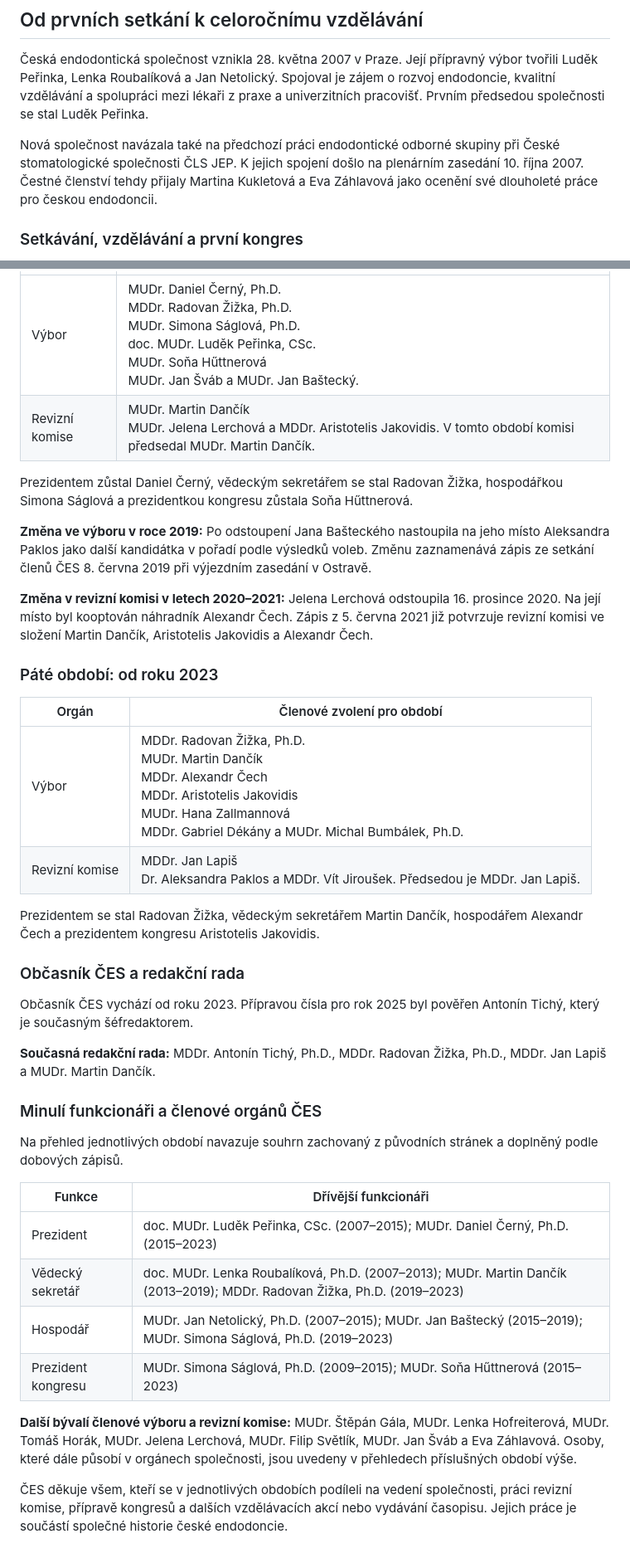
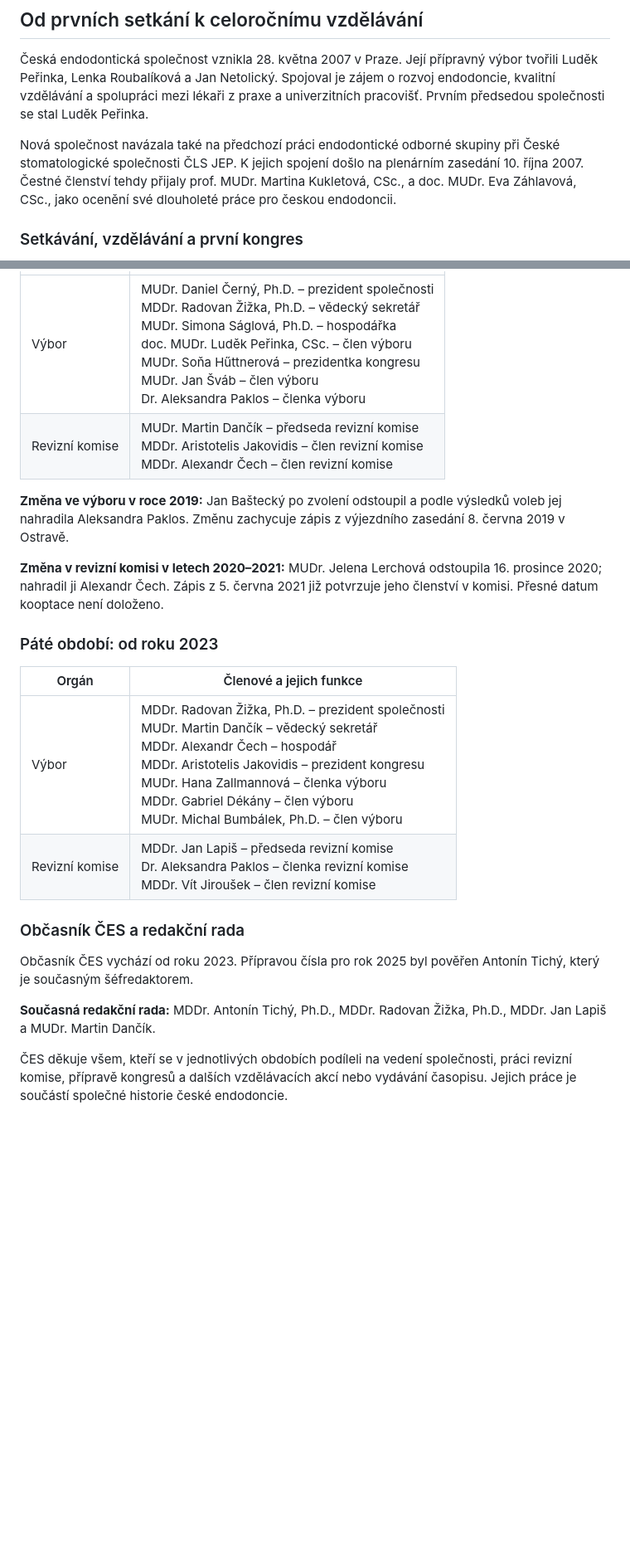
Before and after one commit to Metju120/ces-web, a Markdown page: content/historie-clanek.md, 2 parts joined by grey strips. Shown at 83% size. Rendered like a GitHub page; blank space fills up the shorter version.

```diff
--- a/content/historie-clanek.md
+++ b/content/historie-clanek.md
@@ -3,7 +3,7 @@
 
 Česká endodontická společnost vznikla 28. května 2007 v Praze. Její přípravný výbor tvořili Luděk Peřinka, Lenka Roubalíková a Jan Netolický. Spojoval je zájem o rozvoj endodoncie, kvalitní vzdělávání a spolupráci mezi lékaři z praxe a univerzitních pracovišť. Prvním předsedou společnosti se stal Luděk Peřinka.
 
-Nová společnost navázala také na předchozí práci endodontické odborné skupiny při České stomatologické společnosti ČLS JEP. K jejich spojení došlo na plenárním zasedání 10. října 2007. Čestné členství tehdy přijaly Martina Kukletová a Eva Záhlavová jako ocenění své dlouholeté práce pro českou endodoncii.
+Nová společnost navázala také na předchozí práci endodontické odborné skupiny při České stomatologické společnosti ČLS JEP. K jejich spojení došlo na plenárním zasedání 10. října 2007. Čestné členství tehdy přijaly prof. MUDr. Martina Kukletová, CSc., a doc. MUDr. Eva Záhlavová, CSc., jako ocenění své dlouholeté práce pro českou endodoncii.
 
 ### Setkávání, vzdělávání a první kongres
 
@@ -95,21 +88,17 @@ Prezidentem se stal Daniel Černý, vědeckým sekretářem Martin Dančík, hos
 |---|---|
-| Výbor | MUDr. Daniel Černý, Ph.D.<br>MDDr. Radovan Žižka, Ph.D.<br>MUDr. Simona Ságlová, Ph.D.<br>doc. MUDr. Luděk Peřinka, CSc.<br>MUDr. Soňa Hűttnerová<br>MUDr. Jan Šváb a MUDr. Jan Baštecký. |
-| Revizní komise | MUDr. Martin Dančík<br>MUDr. Jelena Lerchová a MDDr. Aristotelis Jakovidis. V tomto období komisi předsedal MUDr. Martin Dančík. |
+| Výbor | MUDr. Daniel Černý, Ph.D. – prezident společnosti<br>MDDr. Radovan Žižka, Ph.D. – vědecký sekretář<br>MUDr. Simona Ságlová, Ph.D. – hospodářka<br>doc. MUDr. Luděk Peřinka, CSc. – člen výboru<br>MUDr. Soňa Hűttnerová – prezidentka kongresu<br>MUDr. Jan Šváb – člen výboru<br>Dr. Aleksandra Paklos – členka výboru |
+| Revizní komise | MUDr. Martin Dančík – předseda revizní komise<br>MDDr. Aristotelis Jakovidis – člen revizní komise<br>MDDr. Alexandr Čech – člen revizní komise |
 
-Prezidentem zůstal Daniel Černý, vědeckým sekretářem se stal Radovan Žižka, hospodářkou Simona Ságlová a prezidentkou kongresu zůstala Soňa Hűttnerová.
+**Změna ve výboru v roce 2019:** Jan Baštecký po zvolení odstoupil a podle výsledků voleb jej nahradila Aleksandra Paklos. Změnu zachycuje zápis z výjezdního zasedání 8. června 2019 v Ostravě.
 
-**Změna ve výboru v roce 2019:** Po odstoupení Jana Bašteckého nastoupila na jeho místo Aleksandra Paklos jako další kandidátka v pořadí podle výsledků voleb. Změnu zaznamenává zápis ze setkání členů ČES 8. června 2019 při výjezdním zasedání v Ostravě.
-
-**Změna v revizní komisi v letech 2020–2021:** Jelena Lerchová odstoupila 16. prosince 2020. Na její místo byl kooptován náhradník Alexandr Čech. Zápis z 5. června 2021 již potvrzuje revizní komisi ve složení Martin Dančík, Aristotelis Jakovidis a Alexandr Čech.
+**Změna v revizní komisi v letech 2020–2021:** MUDr. Jelena Lerchová odstoupila 16. prosince 2020; nahradil ji Alexandr Čech. Zápis z 5. června 2021 již potvrzuje jeho členství v komisi. Přesné datum kooptace není doloženo.
 
 ### Páté období: od roku 2023
 
-| Orgán | Členové zvolení pro období |
+| Orgán | Členové a jejich funkce |
 |---|---|
-| Výbor | MDDr. Radovan Žižka, Ph.D.<br>MUDr. Martin Dančík<br>MDDr. Alexandr Čech<br>MDDr. Aristotelis Jakovidis<br>MUDr. Hana Zallmannová<br>MDDr. Gabriel Dékány a MUDr. Michal Bumbálek, Ph.D. |
-| Revizní komise | MDDr. Jan Lapiš<br>Dr. Aleksandra Paklos a MDDr. Vít Jiroušek. Předsedou je MDDr. Jan Lapiš. |
-
-Prezidentem se stal Radovan Žižka, vědeckým sekretářem Martin Dančík, hospodářem Alexandr Čech a prezidentem kongresu Aristotelis Jakovidis.
+| Výbor | MDDr. Radovan Žižka, Ph.D. – prezident společnosti<br>MUDr. Martin Dančík – vědecký sekretář<br>MDDr. Alexandr Čech – hospodář<br>MDDr. Aristotelis Jakovidis – prezident kongresu<br>MUDr. Hana Zallmannová – členka výboru<br>MDDr. Gabriel Dékány – člen výboru<br>MUDr. Michal Bumbálek, Ph.D. – člen výboru |
+| Revizní komise | MDDr. Jan Lapiš – předseda revizní komise<br>Dr. Aleksandra Paklos – členka revizní komise<br>MDDr. Vít Jiroušek – člen revizní komise |
 
 ### Občasník ČES a redakční rada
 
@@ -117,17 +106,4 @@ Občasník ČES vychází od roku 2023. Přípravou čísla pro rok 2025 byl pov
 
 **Současná redakční rada:** MDDr. Antonín Tichý, Ph.D., MDDr. Radovan Žižka, Ph.D., MDDr. Jan Lapiš a MUDr. Martin Dančík.
 
-### Minulí funkcionáři a členové orgánů ČES
-
-Na přehled jednotlivých období navazuje souhrn zachovaný z původních stránek a doplněný podle dobových zápisů.
-
-| Funkce | Dřívější funkcionáři |
-|---|---|
-| Prezident | doc. MUDr. Luděk Peřinka, CSc. (2007–2015); MUDr. Daniel Černý, Ph.D. (2015–2023) |
-| Vědecký sekretář | doc. MUDr. Lenka Roubalíková, Ph.D. (2007–2013); MUDr. Martin Dančík (2013–2019); MDDr. Radovan Žižka, Ph.D. (2019–2023) |
-| Hospodář | MUDr. Jan Netolický, Ph.D. (2007–2015); MUDr. Jan Baštecký (2015–2019); MUDr. Simona Ságlová, Ph.D. (2019–2023) |
-| Prezident kongresu | MUDr. Simona Ságlová, Ph.D. (2009–2015); MUDr. Soňa Hűttnerová (2015–2023) |
-
-**Další bývalí členové výboru a revizní komise:** MUDr. Štěpán Gála, MUDr. Lenka Hofreiterová, MUDr. Tomáš Horák, MUDr. Jelena Lerchová, MUDr. Filip Světlík, MUDr. Jan Šváb a Eva Záhlavová. Osoby, které dále působí v orgánech společnosti, jsou uvedeny v přehledech příslušných období výše.
-
 ČES děkuje všem, kteří se v jednotlivých obdobích podíleli na vedení společnosti, práci revizní komise, přípravě kongresů a dalších vzdělávacích akcí nebo vydávání časopisu. Jejich práce je součástí společné historie české endodoncie.
```
Also changed, not shown: other parts of content/historie-clanek.md (+14 -21 lines).
